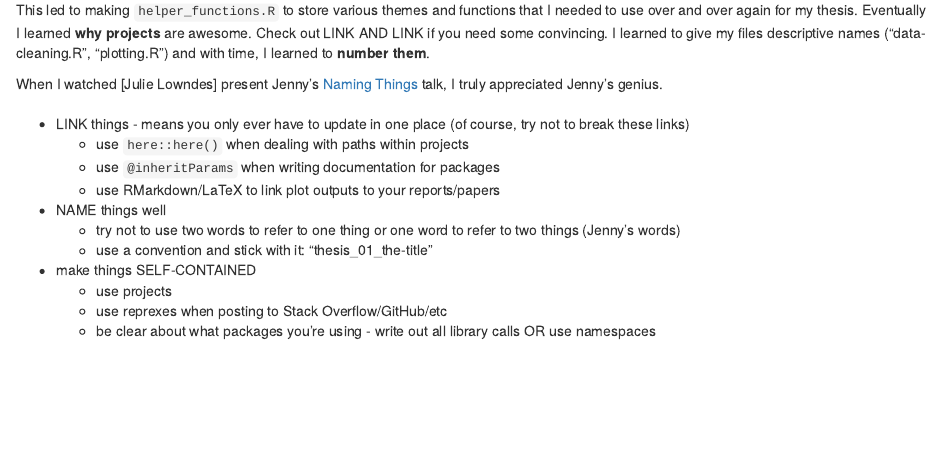
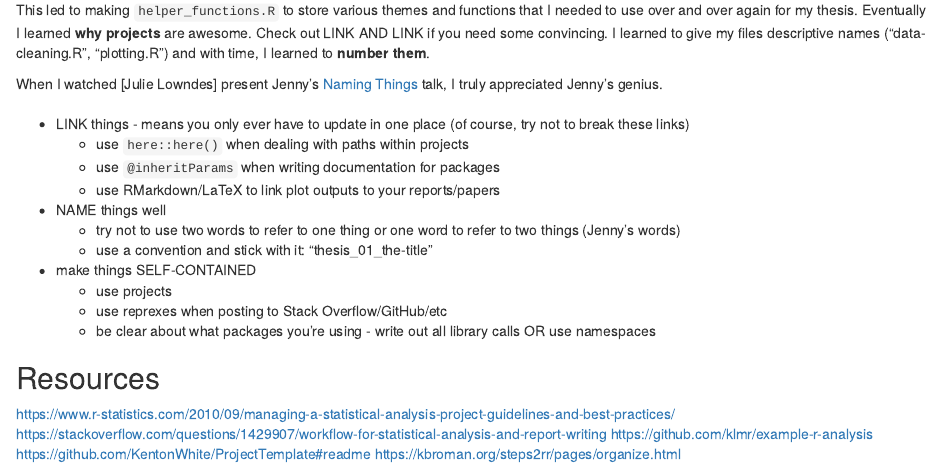
Before and after one commit to isteves/website, an R Markdown document (content/post/2018-08-02-workflow-reflections.Rmd): the page in a window 1100 px wide, from 720 px down. Rendered offline with R 4.5, knitr and Pandoc, with nearby package versions.

Commit message:
add resource links

```diff
--- a/content/post/2018-08-02-workflow-reflections.Rmd
+++ b/content/post/2018-08-02-workflow-reflections.Rmd
@@ -51,3 +51,10 @@ When I watched [Julie Lowndes] present Jenny's [Naming Things]() talk, I truly a
     - use projects
     - use reprexes when posting to Stack Overflow/GitHub/etc
     - be clear about what packages you're using - write out all library calls OR use namespaces
+
+## Resources
+https://www.r-statistics.com/2010/09/managing-a-statistical-analysis-project-guidelines-and-best-practices/
+https://stackoverflow.com/questions/1429907/workflow-for-statistical-analysis-and-report-writing
+https://github.com/klmr/example-r-analysis
+https://github.com/KentonWhite/ProjectTemplate#readme
+https://kbroman.org/steps2rr/pages/organize.html
```
